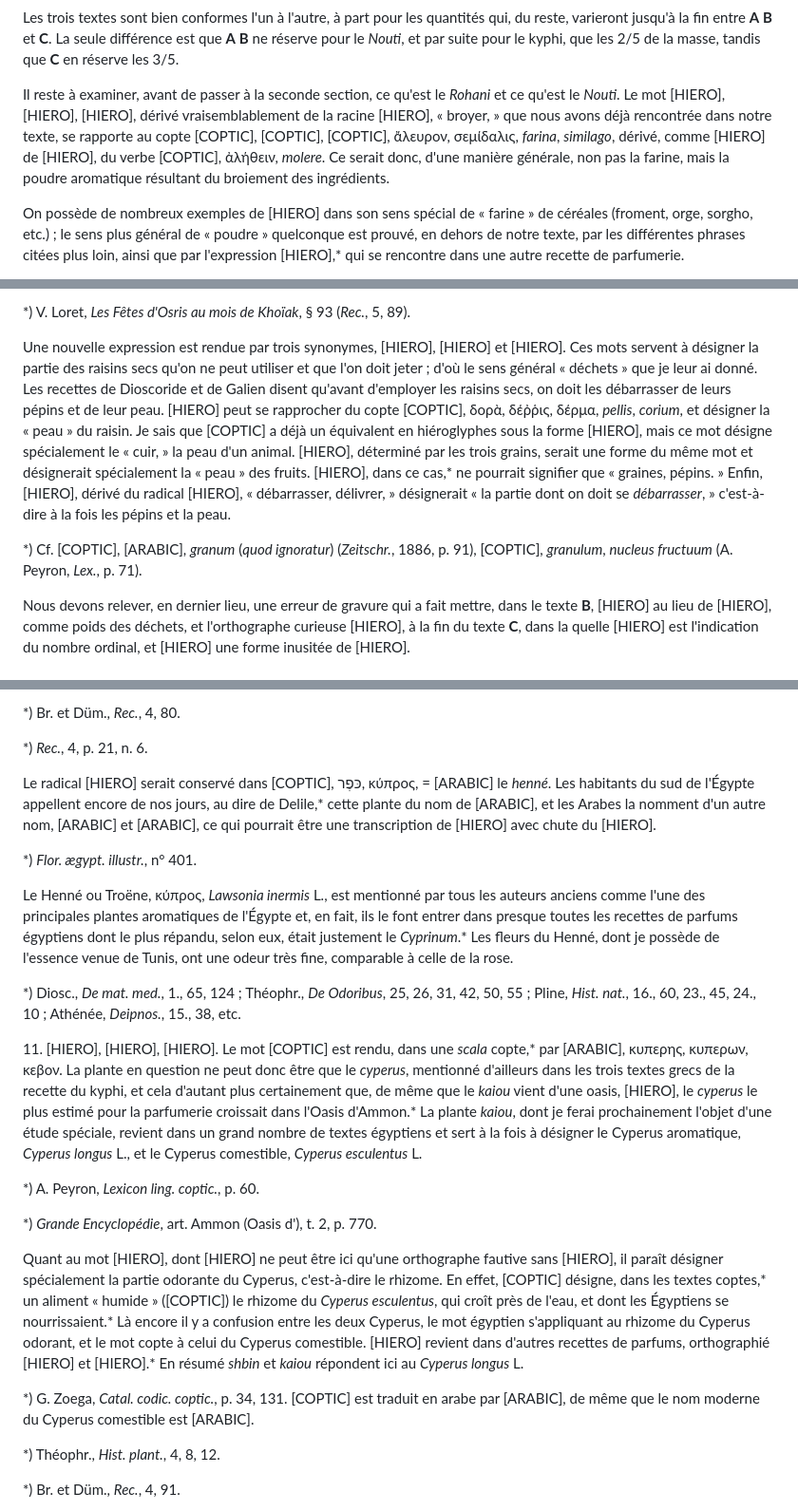
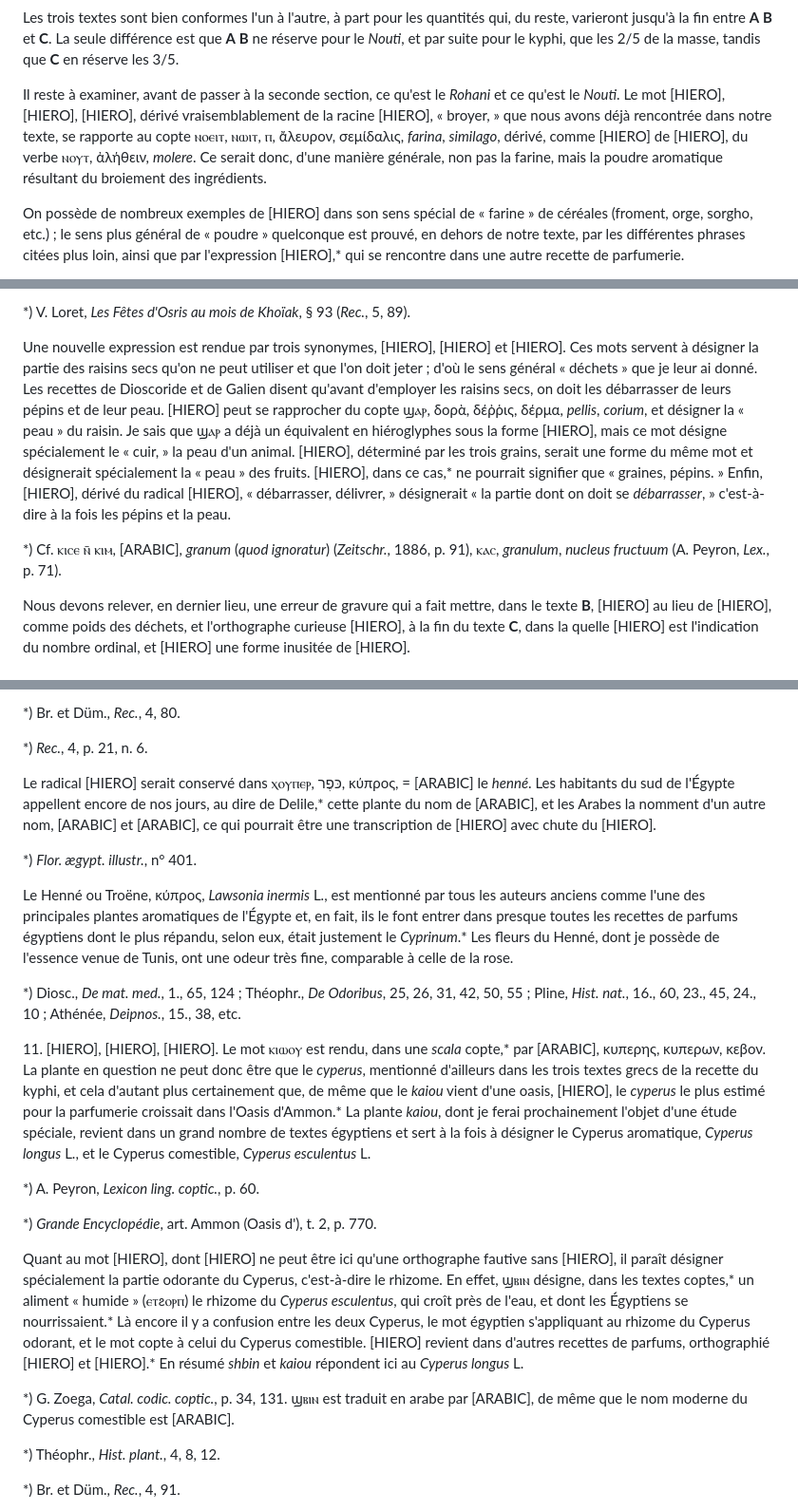
Before and after one commit to solaranamnesis/victor-loret, a Markdown page: le-kyphi/full-text-french.md, 3 parts joined by grey strips. Shown at 95% size. Rendered like a GitHub page.

```diff
--- a/le-kyphi/full-text-french.md
+++ b/le-kyphi/full-text-french.md
@@ -232,7 +232,7 @@ C\. [HIERO]
 
 Les trois textes sont bien conformes l'un à l'autre, à part pour les quantités qui, du reste, varieront jusqu'à la fin entre **A** **B** et **C**. La seule différence est que **A** **B** ne réserve pour le _Nouti_, et par suite pour le kyphi, que les 2/5 de la masse, tandis que **C** en réserve les 3/5.
 
-Il reste à examiner, avant de passer à la seconde section, ce qu'est le _Rohani_ et ce qu'est le _Nouti_. Le mot [HIERO], [HIERO], [HIERO], dérivé vraisemblablement de la racine [HIERO], « broyer, » que nous avons déjà rencontrée dans notre texte, se rapporte au copte [COPTIC], [COPTIC], [COPTIC], ἄλευρον, σεμίδαλις, _farina_, _similago_, dérivé, comme [HIERO] de [HIERO], du verbe [COPTIC], ἀλήθειν, _molere_. Ce serait donc, d'une manière générale, non pas la farine, mais la poudre aromatique résultant du broiement des ingrédients.
+Il reste à examiner, avant de passer à la seconde section, ce qu'est le _Rohani_ et ce qu'est le _Nouti_. Le mot [HIERO], [HIERO], [HIERO], dérivé vraisemblablement de la racine [HIERO], « broyer, » que nous avons déjà rencontrée dans notre texte, se rapporte au copte ⲛⲟⲉⲓⲧ, ⲛⲱⲓⲧ, ⲡ, ἄλευρον, σεμίδαλις, _farina_, _similago_, dérivé, comme [HIERO] de [HIERO], du verbe ⲛⲟⲩⲧ, ἀλήθειν, _molere_. Ce serait donc, d'une manière générale, non pas la farine, mais la poudre aromatique résultant du broiement des ingrédients.
 
 On possède de nombreux exemples de [HIERO] dans son sens spécial de « farine » de céréales (froment, orge, sorgho, etc.) ; le sens plus général de « poudre » quelconque est prouvé, en dehors de notre texte, par les différentes phrases citées plus loin, ainsi que par l'expression [HIERO],* qui se rencontre dans une autre recette de parfumerie.
 
@@ -360,9 +360,9 @@ Le groupe [HIERO] **A**, var. [HIERO] **C**, doit se lire _χnoum our-t_. Le dé
 
 *) V. Loret, _Les Fêtes d'Osris au mois de Khoïak_, § 93 (_Rec._, 5, 89).
 
-Une nouvelle expression est rendue par trois synonymes, [HIERO], [HIERO] et [HIERO]. Ces mots servent à désigner la partie des raisins secs qu'on ne peut utiliser et que l'on doit jeter ; d'où le sens général « déchets » que je leur ai donné. Les recettes de Dioscoride et de Galien disent qu'avant d'employer les raisins secs, on doit les débarrasser de leurs pépins et de leur peau. [HIERO] peut se rapprocher du copte [COPTIC], δορὰ, δέῤῥις, δέρμα, _pellis_, _corium_, et désigner la « peau » du raisin. Je sais que [COPTIC] a déjà un équivalent en hiéroglyphes sous la forme [HIERO], mais ce mot désigne spécialement le « cuir, » la peau d'un animal. [HIERO], déterminé par les trois grains, serait une forme du même mot et désignerait spécialement la « peau » des fruits. [HIERO], dans ce cas,* ne pourrait signifier que « graines, pépins. » Enfin, [HIERO], dérivé du radical [HIERO], « débarrasser, délivrer, » désignerait « la partie dont on doit se _débarrasser_, » c'est-à-dire à la fois les pépins et la peau.
+Une nouvelle expression est rendue par trois synonymes, [HIERO], [HIERO] et [HIERO]. Ces mots servent à désigner la partie des raisins secs qu'on ne peut utiliser et que l'on doit jeter ; d'où le sens général « déchets » que je leur ai donné. Les recettes de Dioscoride et de Galien disent qu'avant d'employer les raisins secs, on doit les débarrasser de leurs pépins et de leur peau. [HIERO] peut se rapprocher du copte ϣⲁⲣ, δορὰ, δέῤῥις, δέρμα, _pellis_, _corium_, et désigner la « peau » du raisin. Je sais que ϣⲁⲣ a déjà un équivalent en hiéroglyphes sous la forme [HIERO], mais ce mot désigne spécialement le « cuir, » la peau d'un animal. [HIERO], déterminé par les trois grains, serait une forme du même mot et désignerait spécialement la « peau » des fruits. [HIERO], dans ce cas,* ne pourrait signifier que « graines, pépins. » Enfin, [HIERO], dérivé du radical [HIERO], « débarrasser, délivrer, » désignerait « la partie dont on doit se _débarrasser_, » c'est-à-dire à la fois les pépins et la peau.
 
-*) Cf. [COPTIC], [ARABIC], _granum_ (_quod ignoratur_) (_Zeitschr._, 1886, p. 91), [COPTIC], _granulum_, _nucleus fructuum_ (A. Peyron, _Lex._, p. 71).
+*) Cf. ⲕⲓⲥⲉ ⲛ̄ ⲕⲓⲙ, [ARABIC], _granum_ (_quod ignoratur_) (_Zeitschr._, 1886, p. 91), ⲕⲁⲥ, _granulum_, _nucleus fructuum_ (A. Peyron, _Lex._, p. 71).
 
 Nous devons relever, en dernier lieu, une erreur de gravure qui a fait mettre, dans le texte **B**, [HIERO] au lieu de [HIERO], comme poids des déchets, et l'orthographe curieuse [HIERO], à la fin du texte **C**, dans la quelle [HIERO] est l'indication du nombre ordinal, et [HIERO] une forme inusitée de [HIERO].
 
@@ -656,7 +656,7 @@ Il serait intéressant de savoir si la dénomination [HIERO] est aussi pittoresq
 
 *) _Rec._, 4, p. 21, n. 6.
 
-Le radical [HIERO] serait conservé dans [COPTIC], כּפֶר, κύπρος, = [ARABIC] le _henné_. Les habitants du sud de l'Égypte appellent encore de nos jours, au dire de Delile,* cette plante du nom de [ARABIC], et les Arabes la nomment d'un autre nom, [ARABIC] et [ARABIC], ce qui pourrait être une transcription de [HIERO] avec chute du [HIERO].
+Le radical [HIERO] serait conservé dans ⲭⲟⲩⲡⲉⲣ, כּפֶר, κύπρος, = [ARABIC] le _henné_. Les habitants du sud de l'Égypte appellent encore de nos jours, au dire de Delile,* cette plante du nom de [ARABIC], et les Arabes la nomment d'un autre nom, [ARABIC] et [ARABIC], ce qui pourrait être une transcription de [HIERO] avec chute du [HIERO].
 
 *) _Flor. ægypt. illustr._, n° 401.
 
@@ -664,15 +664,15 @@ Le Henné ou Troëne, κύπρος, _Lawsonia inermis_ L., est mentionné par to
 
 *) Diosc., _De mat. med._, 1., 65, 124 ; Théophr., _De Odoribus_, 25, 26, 31, 42, 50, 55 ; Pline, _Hist. nat._, 16., 60, 23., 45, 24., 10 ; Athénée, _Deipnos._, 15., 38, etc.
 
-11\. [HIERO], [HIERO], [HIERO]. Le mot [COPTIC] est rendu, dans une _scala_ copte,* par [ARABIC], κυπερης, κυπερων, κεβον. La plante en question ne peut donc être que le _cyperus_, mentionné d'ailleurs dans les trois textes grecs de la recette du kyphi, et cela d'autant plus certainement que, de même que le _kaiou_ vient d'une oasis, [HIERO], le _cyperus_ le plus estimé pour la parfumerie croissait dans l'Oasis d'Ammon.* La plante _kaiou_, dont je ferai prochainement l'objet d'une étude spéciale, revient dans un grand nombre de textes égyptiens et sert à la fois à désigner le Cyperus aromatique, _Cyperus longus_ L., et le Cyperus comestible, _Cyperus esculentus_ L.
+11\. [HIERO], [HIERO], [HIERO]. Le mot ⲕⲓⲱⲟⲩ est rendu, dans une _scala_ copte,* par [ARABIC], κυπερης, κυπερων, κεβον. La plante en question ne peut donc être que le _cyperus_, mentionné d'ailleurs dans les trois textes grecs de la recette du kyphi, et cela d'autant plus certainement que, de même que le _kaiou_ vient d'une oasis, [HIERO], le _cyperus_ le plus estimé pour la parfumerie croissait dans l'Oasis d'Ammon.* La plante _kaiou_, dont je ferai prochainement l'objet d'une étude spéciale, revient dans un grand nombre de textes égyptiens et sert à la fois à désigner le Cyperus aromatique, _Cyperus longus_ L., et le Cyperus comestible, _Cyperus esculentus_ L.
 
 *) A. Peyron, _Lexicon ling. coptic._, p. 60.
 
 *) _Grande Encyclopédie_, art. Ammon (Oasis d'), t. 2, p. 770.
 
-Quant au mot [HIERO], dont [HIERO] ne peut être ici qu'une orthographe fautive sans [HIERO], il paraît désigner spécialement la partie odorante du Cyperus, c'est-à-dire le rhizome. En effet, [COPTIC] désigne, dans les textes coptes,* un aliment « humide » ([COPTIC]) le rhizome du _Cyperus esculentus_, qui croît près de l'eau, et dont les Égyptiens se nourrissaient.* Là encore il y a confusion entre les deux Cyperus, le mot égyptien s'appliquant au rhizome du Cyperus odorant, et le mot copte à celui du Cyperus comestible. [HIERO] revient dans d'autres recettes de parfums, orthographié [HIERO] et [HIERO].* En résumé _shbin_ et _kaiou_ répondent ici au _Cyperus longus_ L.
+Quant au mot [HIERO], dont [HIERO] ne peut être ici qu'une orthographe fautive sans [HIERO], il paraît désigner spécialement la partie odorante du Cyperus, c'est-à-dire le rhizome. En effet, ϣⲃⲓⲛ désigne, dans les textes coptes,* un aliment « humide » (ⲉⲧϩⲟⲣⲡ) le rhizome du _Cyperus esculentus_, qui croît près de l'eau, et dont les Égyptiens se nourrissaient.* Là encore il y a confusion entre les deux Cyperus, le mot égyptien s'appliquant au rhizome du Cyperus odorant, et le mot copte à celui du Cyperus comestible. [HIERO] revient dans d'autres recettes de parfums, orthographié [HIERO] et [HIERO].* En résumé _shbin_ et _kaiou_ répondent ici au _Cyperus longus_ L.
 
-*) G. Zoega, _Catal. codic. coptic._, p. 34, 131. [COPTIC] est traduit en arabe par [ARABIC], de même que le nom moderne du Cyperus comestible est [ARABIC].
+*) G. Zoega, _Catal. codic. coptic._, p. 34, 131. ϣⲃⲓⲛ est traduit en arabe par [ARABIC], de même que le nom moderne du Cyperus comestible est [ARABIC].
 
 *) Théophr., _Hist. plant._, 4, 8, 12.
 
```
Also changed, not shown: other parts of le-kyphi/full-text-french.md (+11 -11 lines).
